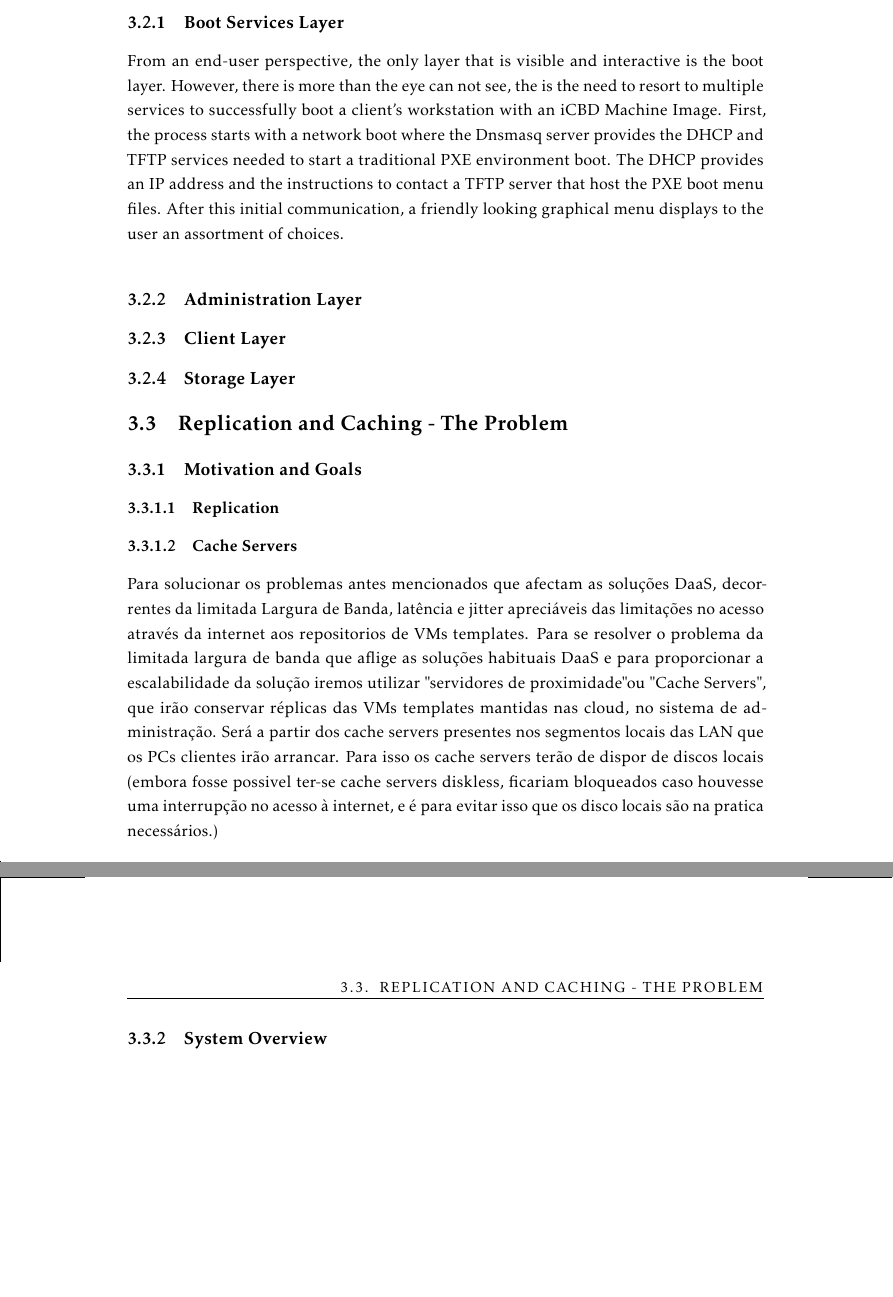
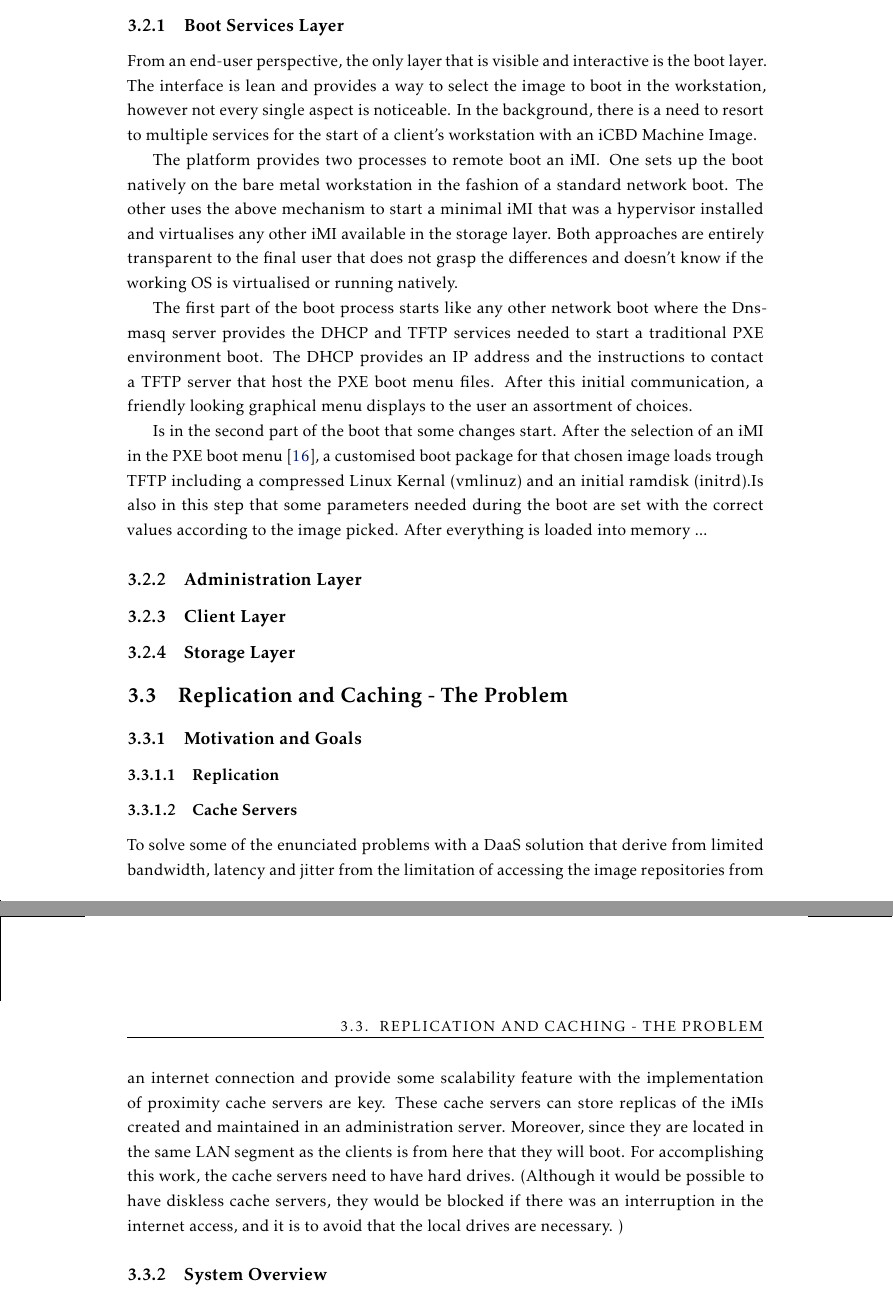
Before and after one commit to lumitesi/msc-thesis, a LaTeX thesis (LaTeX/template.tex, which reads LaTeX/Chapters/chapter3.tex): two parts of pages 44 and 45 of 101, joined at a grey line, cut so that both start at the same text, the shorter picture padded with empty space. The pictures show the PDF file LaTeX/template.pdf that the author committed with the source.

Commit message:
boot layer

```diff
--- a/LaTeX/Chapters/chapter3.tex
+++ b/LaTeX/Chapters/chapter3.tex
@@ -97,9 +97,16 @@ Let's view in more detail each one of them.
 \subsection{Boot Services Layer}
 \label{sub:icbd_architecture_boot}
 
-From an end-user perspective, the only layer that is visible and interactive is the boot layer.
-However, there is more than the eye can not see, the is the need to resort to multiple services to successfully boot a client's workstation with an iCBD Machine Image.
-First, the process starts with a network boot where the Dnsmasq server provides the DHCP and TFTP services needed to start a traditional PXE environment boot. The DHCP provides an IP address and the instructions to contact a TFTP server that host the PXE boot menu files. After this initial communication, a friendly looking graphical menu displays to the user an assortment of choices.
+From an end-user perspective, the only layer that is visible and interactive is the boot layer. The interface is lean and provides a way to select the image to boot in the workstation, however not every single aspect is noticeable. In the background, there is a need to resort to multiple services for the start of a client's workstation with an iCBD Machine Image.
+
+The platform provides two processes to remote boot an iMI. One sets up the boot natively on the bare metal workstation in the fashion of a standard network boot. The other uses the above mechanism to start a minimal iMI that was a hypervisor installed and virtualises any other iMI available in the storage layer. Both approaches are entirely transparent to the final user that does not grasp the differences and doesn't know if the working OS is virtualised or running natively.
+
+The first part of the boot process starts like any other network boot where the Dnsmasq server provides the DHCP and TFTP services needed to start a traditional PXE environment boot. The DHCP provides an IP address and the instructions to contact a TFTP server that host the PXE boot menu files. After this initial communication, a friendly looking graphical menu displays to the user an assortment of choices.
+
+% https://opensource.com/article/18/1/analyzing-linux-boot-process
+% https://www.ibm.com/developerworks/library/l-linuxboot/index.html
+% https://utcc.utoronto.ca/~cks/space/blog/linux/LinuxBootOverview?
+Is in the second part of the boot that some changes start. After the selection of an iMI in the PXE boot menu~\cite{ibm_linux_boot}, a customised boot package for that chosen image loads trough TFTP including a compressed Linux Kernal (vmlinuz) and an initial ramdisk (initrd).Is also in this step that some parameters needed during the boot are set with the correct values according to the image picked. After everything is loaded into memory ...
 
 
 %%-------------------------------------------------------------------
@@ -136,8 +143,8 @@ First, the process starts with a network boot where the Dnsmasq server provides
 
 \subsubsection{Cache Servers}
 
-Para solucionar os problemas antes mencionados que afectam as soluções DaaS, decorrentes da limitada Largura de Banda, latência e jitter apreciáveis das limitações no acesso através da internet aos repositorios de VMs templates.
-Para se resolver o problema da limitada largura de banda que aflige as soluções habituais DaaS e para proporcionar a escalabilidade da solução iremos utilizar "servidores de proximidade" ou "Cache Servers", que irão conservar réplicas das VMs templates mantidas nas cloud, no sistema de administração. Será a partir dos cache servers presentes nos segmentos locais das LAN que os PCs clientes irão arrancar. Para isso os cache servers terão de dispor de discos locais (embora fosse possivel ter-se cache servers diskless, ficariam bloqueados caso houvesse uma interrupção no acesso à internet, e é para evitar isso que os disco locais são na pratica necessários.)
+To solve some of the enunciated problems with a DaaS solution that derive from limited bandwidth, latency and jitter from the limitation of accessing the image repositories from an internet connection and provide some scalability feature with the implementation of proximity cache servers are key. These cache servers can store replicas of the iMIs created and maintained in an administration server. Moreover, since they are located in the same LAN segment as the clients is from here that they will boot.
+For accomplishing this work, the cache servers need to have hard drives. (Although it would be possible to have diskless cache servers, they would be blocked if there was an interruption in the internet access, and it is to avoid that the local drives are necessary. )
 
 %A instalação, configuração e administração dos cache-servers far-se-á também pela instanciação a partir da imagem de uma VM especialmente preparada para o efeito e residente na cloud, no sistema de administração. Os cache-servers arrancam inicialmente pela rede a partir do servidor na cloud e carregam um Linux que vai formatar os discos, neles instalando o conteúdo da própria imagem de VM, terminando com a instalação de um boot loader que irá arrancar o sistema do cache-server após a máquina fazer reboot. Daí em diante o sistema de administração na cloud irá disponibilizar as actualizações que forem necessárias, podendo mesmo forçar a re-instalação total dos cache-servers.
 
```
Also changed, not shown: LaTeX/Chapters/chapter4.tex (+5 -1 lines), LaTeX/bibliography.bib (+8 -0 lines), LaTeX/template.pdf.
